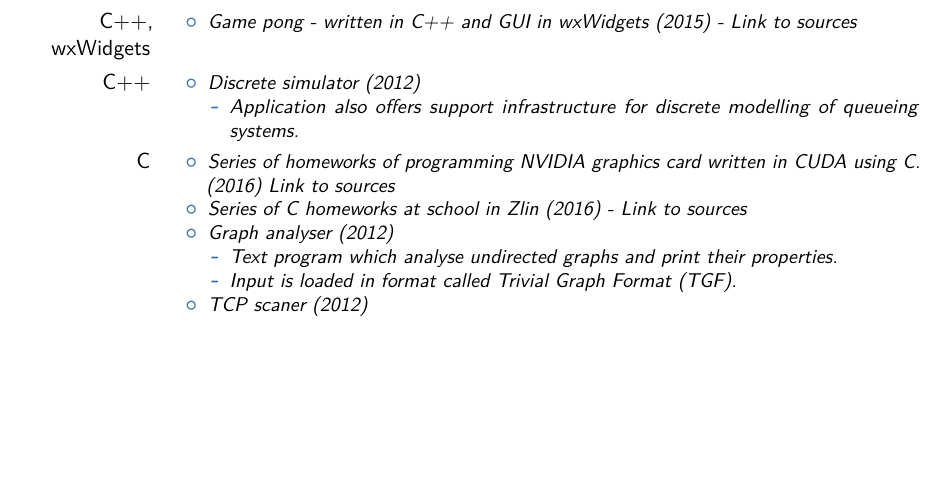
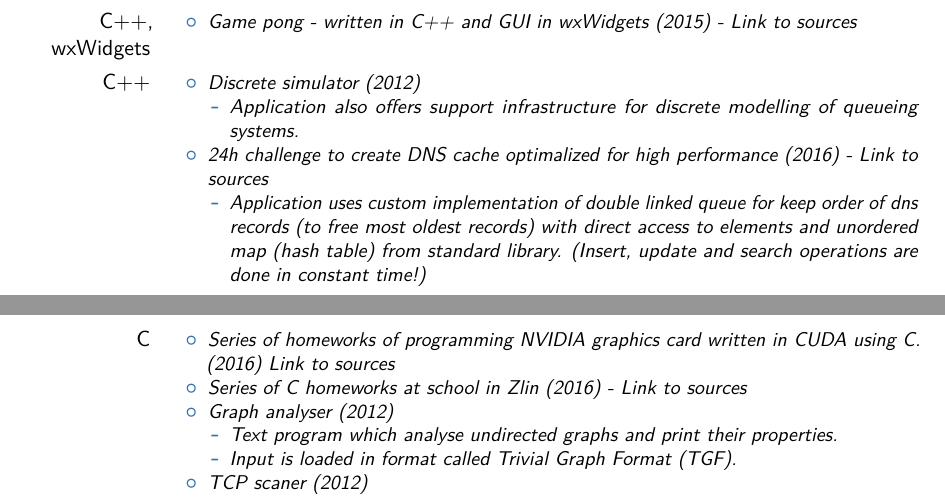
Before and after one commit to navrkald/CV_david_navrkal, a LaTeX CV (CV_EN.tex): part of page 3 of 4 before the commit and two parts of pages 3 and 4 of 4 after it, the two joined at a grey line, cut so that both start at the same text, the shorter picture padded with empty space. Compiled offline with pdfLaTeX.

Commit message:
24h challenge of creating high performance DNS cache.

```diff
--- a/CV_EN.tex
+++ b/CV_EN.tex
@@ -177,6 +177,10 @@ Detailed achievements:%
 	\begin{itemize}
 		\item Application also offers support infrastructure for discrete modelling of queueing systems.
 	\end{itemize}
+	\item 24h challenge to create DNS cache optimalized for high performance (2016) - \href{https://github.com/navrkald/DNSCache}{Link to sources}
+	\begin{itemize}
+		\item Application uses custom implementation of double linked queue for keep order of dns records (to free most oldest records) with direct access to elements and unordered map (hash table) from standard library. (Insert, update and search operations are done in constant time!)
+	\end{itemize}
 \end{itemize}
 }
 \cvitemwithcomment{C}{}
```
Also changed, not shown: CV_EN.pdf.
